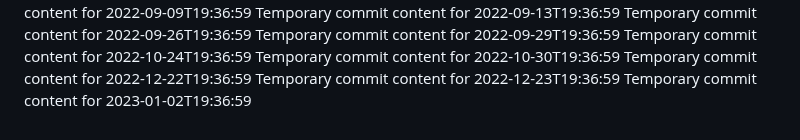
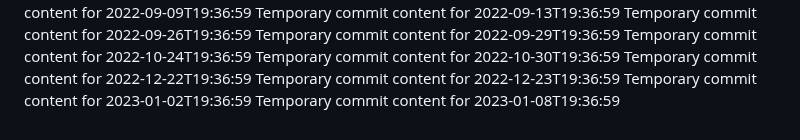
Before and after one commit to Ilovecheesecake/super-rotary-phone, a Markdown page: report.md, the part around the change. GitHub-like rendering.

```diff
--- a/report.md
+++ b/report.md
@@ -117,3 +117,4 @@ Temporary commit content for 2022-10-30T19:36:59
 Temporary commit content for 2022-12-22T19:36:59
 Temporary commit content for 2022-12-23T19:36:59
 Temporary commit content for 2023-01-02T19:36:59
+Temporary commit content for 2023-01-08T19:36:59
```
